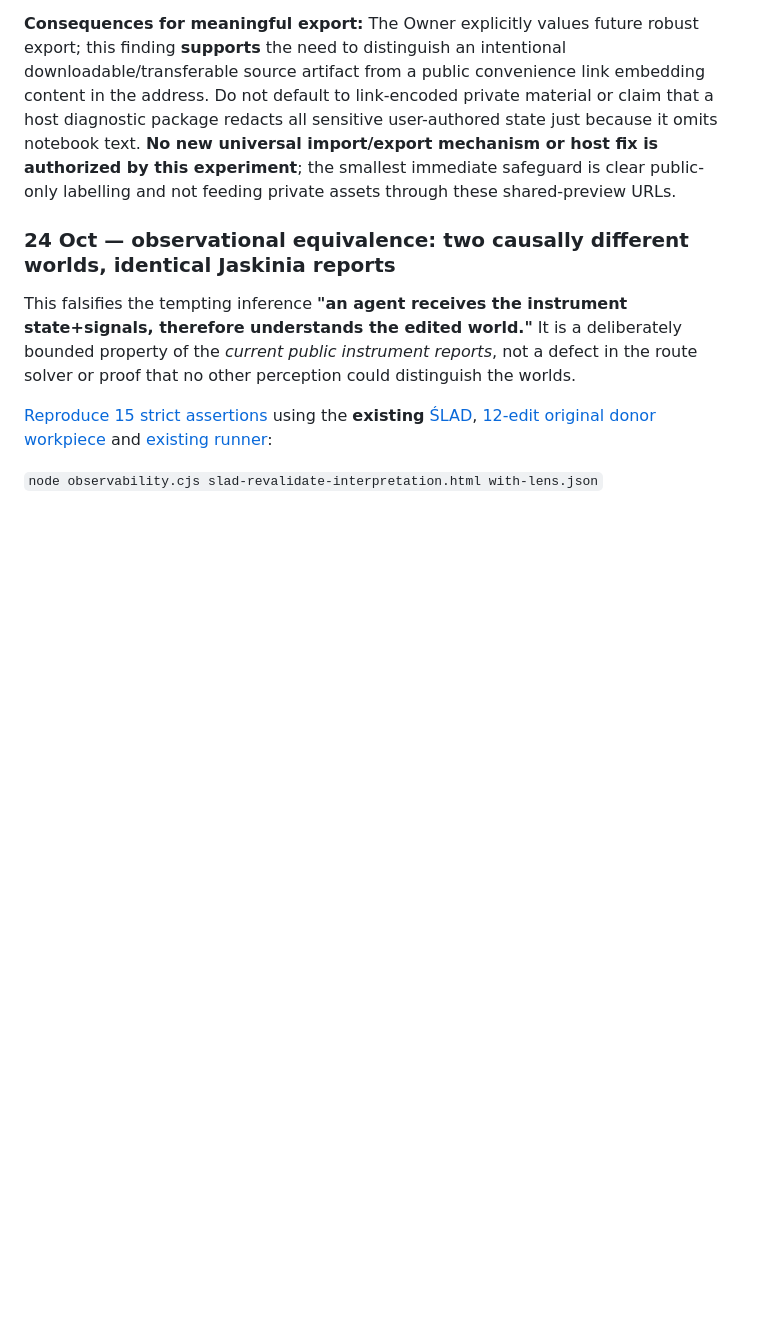
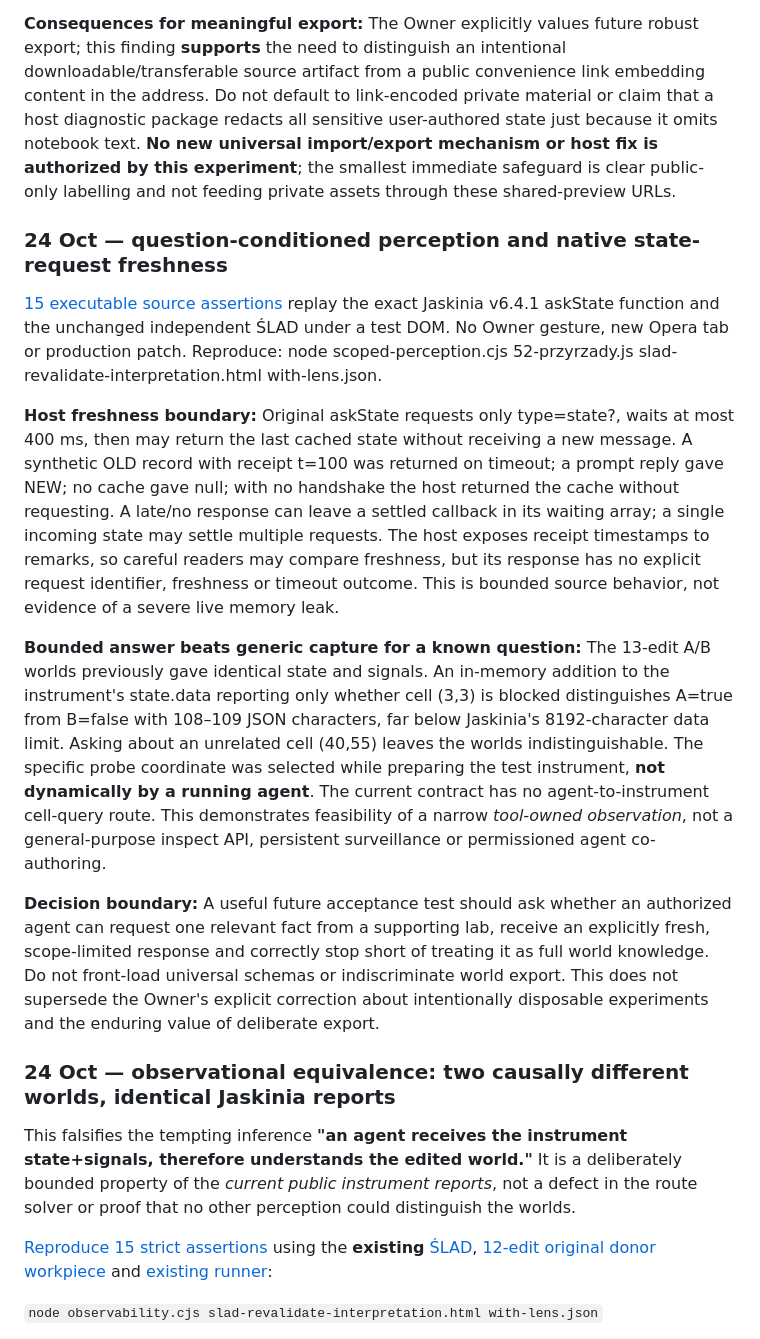
Before and after one commit to Jozzpoly/Shared-Work-Medium-Lab, a Markdown page: experiments/dual-interpretation-2026-10-23/RESULT.md, the part around the change. Drawn GitHub-style; blank space fills up the shorter version.

Commit message:
research: bounded source proof of stale state requests and question-scoped observation

```diff
--- a/experiments/dual-interpretation-2026-10-23/RESULT.md
+++ b/experiments/dual-interpretation-2026-10-23/RESULT.md
@@ -115,6 +115,15 @@ The source functions were executed with **fake** `example.invalid` `#world=` JSO
 
 **Consequences for meaningful export:** The Owner explicitly values future robust export; this finding **supports** the need to distinguish an intentional downloadable/transferable source artifact from a public convenience link embedding content in the address. Do not default to link-encoded private material or claim that a host diagnostic package redacts all sensitive user-authored state just because it omits notebook text. **No new universal import/export mechanism or host fix is authorized by this experiment**; the smallest immediate safeguard is clear public-only labelling and not feeding private assets through these shared-preview URLs.
 
+### 24 Oct — question-conditioned perception and native state-request freshness
+
+[15 executable source assertions](scoped-perception.cjs) replay the exact Jaskinia v6.4.1 askState function and the unchanged independent ŚLAD under a test DOM. No Owner gesture, new Opera tab or production patch. Reproduce: node scoped-perception.cjs 52-przyrzady.js slad-revalidate-interpretation.html with-lens.json.
+
+**Host freshness boundary:** Original askState requests only type=state?, waits at most 400 ms, then may return the last cached state without receiving a new message. A synthetic OLD record with receipt t=100 was returned on timeout; a prompt reply gave NEW; no cache gave null; with no handshake the host returned the cache without requesting. A late/no response can leave a settled callback in its waiting array; a single incoming state may settle multiple requests. The host exposes receipt timestamps to remarks, so careful readers may compare freshness, but its response has no explicit request identifier, freshness or timeout outcome. This is bounded source behavior, not evidence of a severe live memory leak.
+
+**Bounded answer beats generic capture for a known question:** The 13-edit A/B worlds previously gave identical state and signals. An in-memory addition to the instrument's state.data reporting only whether cell (3,3) is blocked distinguishes A=true from B=false with 108–109 JSON characters, far below Jaskinia's 8192-character data limit. Asking about an unrelated cell (40,55) leaves the worlds indistinguishable. The specific probe coordinate was selected while preparing the test instrument, **not dynamically by a running agent**. The current contract has no agent-to-instrument cell-query route. This demonstrates feasibility of a narrow *tool-owned observation*, not a general-purpose inspect API, persistent surveillance or permissioned agent co-authoring.
+
+**Decision boundary:** A useful future acceptance test should ask whether an authorized agent can request one relevant fact from a supporting lab, receive an explicitly fresh, scope-limited response and correctly stop short of treating it as full world knowledge. Do not front-load universal schemas or indiscriminate world export. This does not supersede the Owner's explicit correction about intentionally disposable experiments and the enduring value of deliberate export.
 ### 24 Oct — observational equivalence: two causally different worlds, identical Jaskinia reports
 
 This falsifies the tempting inference **"an agent receives the instrument state+signals, therefore understands the edited world."** It is a deliberately bounded property of the *current public instrument reports*, not a defect in the route solver or proof that no other perception could distinguish the worlds.
```
